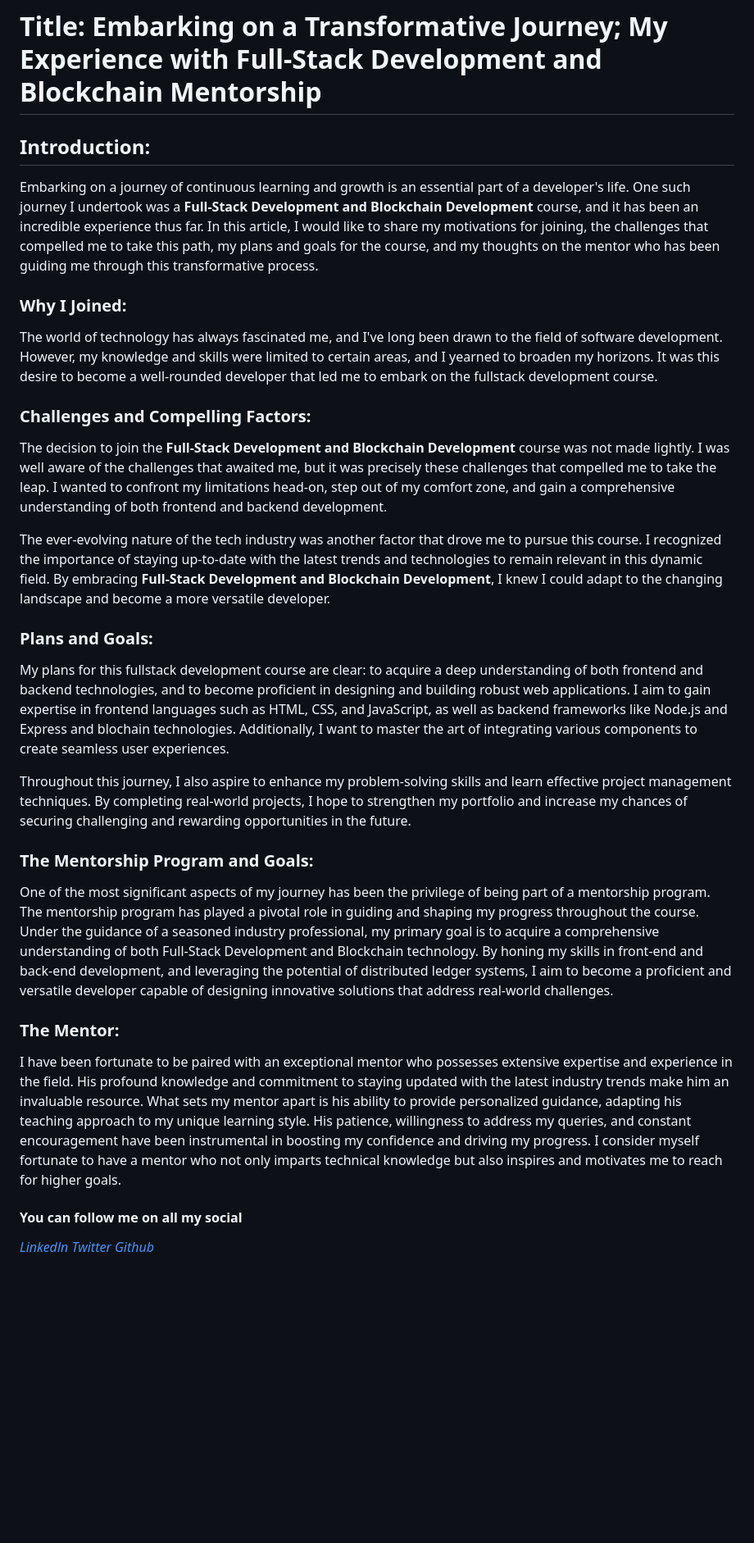
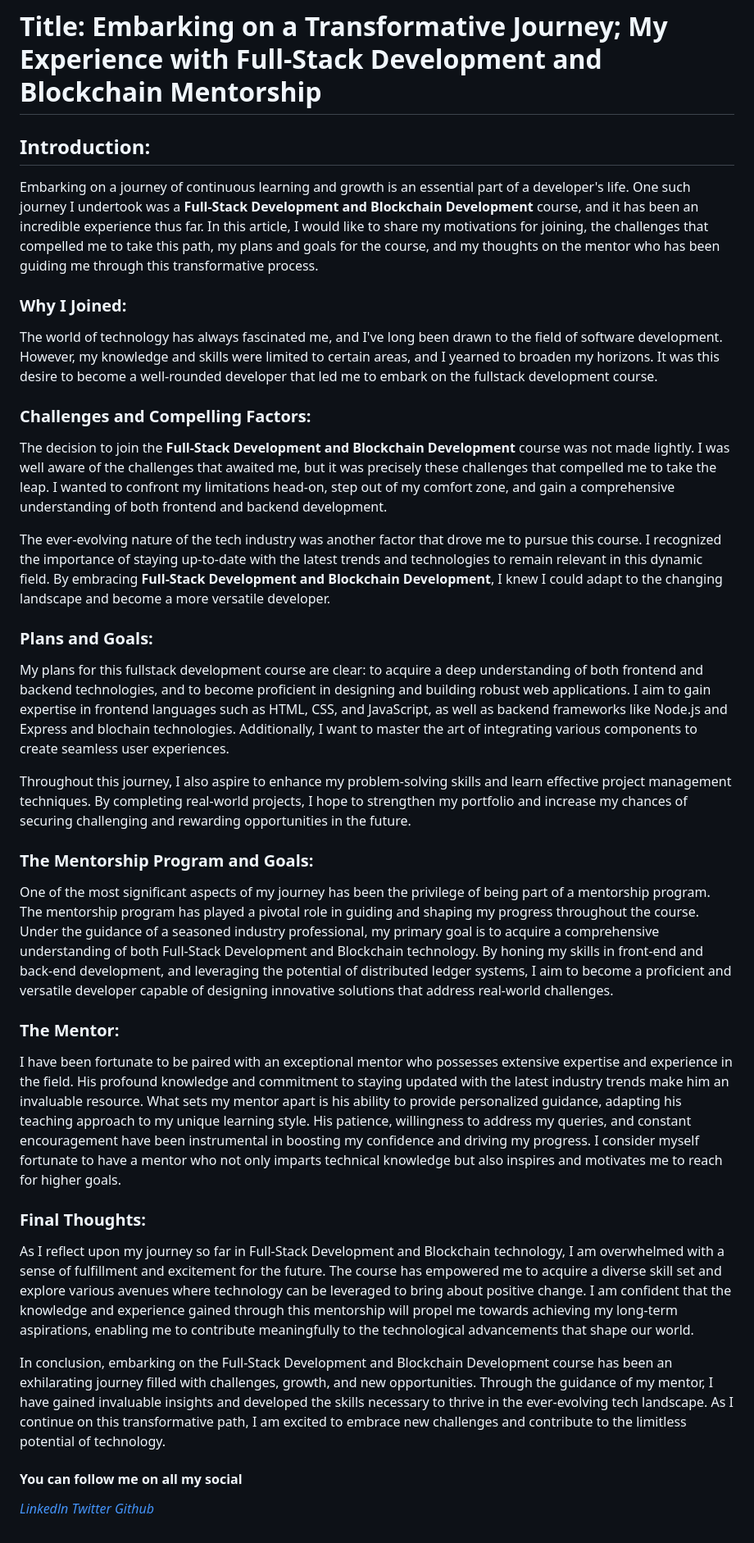
Before and after one commit to Tosmel2/Ultimate_FullStack_Mentorship, a Markdown page: Technical-writing/Transformative.md, the part around the change. Shown at 82% size. Rendered like a GitHub page; blank space fills up the shorter version.

Commit message:
Technical writing on Full-Stack Development and Blockchain Mentorship

```diff
--- a/Technical-writing/Transformative.md
+++ b/Technical-writing/Transformative.md
@@ -1,51 +1,26 @@
 # Title: Embarking on a Transformative Journey; My Experience with Full-Stack Development and Blockchain Mentorship
-
 ## Introduction:
 Embarking on a journey of continuous learning and growth is an essential part of a developer's life. One such journey I undertook was a **Full-Stack Development and Blockchain Development** course, and it has been an incredible experience thus far. In this article, I would like to share my motivations for joining, the challenges that compelled me to take this path, my plans and goals for the course, and my thoughts on the mentor who has been guiding me through this transformative process.
-
 ### Why I Joined:
 The world of technology has always fascinated me, and I've long been drawn to the field of software development. However, my knowledge and skills were limited to certain areas, and I yearned to broaden my horizons. It was this desire to become a well-rounded developer that led me to embark on the fullstack development course.
-
 ### Challenges and Compelling Factors:
 The decision to join the **Full-Stack Development and Blockchain Development** course was not made lightly. I was well aware of the challenges that awaited me, but it was precisely these challenges that compelled me to take the leap. I wanted to confront my limitations head-on, step out of my comfort zone, and gain a comprehensive understanding of both frontend and backend development.
 
 The ever-evolving nature of the tech industry was another factor that drove me to pursue this course. I recognized the importance of staying up-to-date with the latest trends and technologies to remain relevant in this dynamic field. By embracing **Full-Stack Development and Blockchain Development**, I knew I could adapt to the changing landscape and become a more versatile developer.
-
 ### Plans and Goals:
 My plans for this fullstack development course are clear: to acquire a deep understanding of both frontend and backend technologies, and to become proficient in designing and building robust web applications. I aim to gain expertise in frontend languages such as HTML, CSS, and JavaScript, as well as backend frameworks like Node.js and Express and blochain technologies. Additionally, I want to master the art of integrating various components to create seamless user experiences.
 
 Throughout this journey, I also aspire to enhance my problem-solving skills and learn effective project management techniques. By completing real-world projects, I hope to strengthen my portfolio and increase my chances of securing challenging and rewarding opportunities in the future.
-
 ### The Mentorship Program and Goals:
 One of the most significant aspects of my journey has been the privilege of being part of a mentorship program. The mentorship program has played a pivotal role in guiding and shaping my progress throughout the course. Under the guidance of a seasoned industry professional, my primary goal is to acquire a comprehensive understanding of both Full-Stack Development and Blockchain technology. By honing my skills in front-end and back-end development, and leveraging the potential of distributed ledger systems, I aim to become a proficient and versatile developer capable of designing innovative solutions that address real-world challenges.
-
 ### The Mentor:
 I have been fortunate to be paired with an exceptional mentor who possesses extensive expertise and experience in the field. His profound knowledge and commitment to staying updated with the latest industry trends make him an invaluable resource. What sets my mentor apart is his ability to provide personalized guidance, adapting his teaching approach to my unique learning style. His patience, willingness to address my queries, and constant encouragement have been instrumental in boosting my confidence and driving my progress. I consider myself fortunate to have a mentor who not only imparts technical knowledge but also inspires and motivates me to reach for higher goals.
+### Final Thoughts:
+As I reflect upon my journey so far in Full-Stack Development and Blockchain technology, I am overwhelmed with a sense of fulfillment and excitement for the future. The course has empowered me to acquire a diverse skill set and explore various avenues where technology can be leveraged to bring about positive change. I am confident that the knowledge and experience gained through this mentorship will propel me towards achieving my long-term aspirations, enabling me to contribute meaningfully to the technological advancements that shape our world.
+
+In conclusion, embarking on the Full-Stack Development and Blockchain Development course has been an exhilarating journey filled with challenges, growth, and new opportunities. Through the guidance of my mentor, I have gained invaluable insights and developed the skills necessary to thrive in the ever-evolving tech landscape. As I continue on this transformative path, I am excited to embrace new challenges and contribute to the limitless potential of technology.
 
 #### You can follow me on all my social
 *[Linkedln](https://www.linkedin.com/in/tosmel2/)*
 *[Twitter](https://www.twitter.com/tosmel2)*
 *[Github](https://www.github.com/tosmel2)*
-
-
-<!-- Title: Embarking on a Transformative Journey: My Experience with Full-Stack Development and Blockchain Mentorship
-
-Introduction:
-Every individual's professional journey is unique, shaped by their aspirations, interests, and the desire for continuous growth. For me, the decision to pursue a Full-Stack Development and Blockchain Development course was driven by a fascination for cutting-edge technology and a strong determination to explore its limitless potential. In this article, I will share the motivations behind my enrollment, the challenges I encountered, my goals for the mentorship program, and my thoughts on my esteemed mentor.
-
-Why I Joined:
-When I first encountered the world of technology, I was captivated by its ability to revolutionize industries and enhance the lives of individuals worldwide. This fascination compelled me to delve deeper into the intricacies of Full-Stack Development and Blockchain technology. Recognizing the growing demand for skilled professionals in these domains, I realized that acquiring expertise in these areas could offer endless opportunities for personal and professional growth. I was eager to embark on a journey that would empower me to contribute to the transformative power of technology.
-
-Challenges and Compelling Factors:
-Enrolling in a Full-Stack Development and Blockchain Development course was not without its challenges. Adapting to the fast-paced nature of the industry and staying updated with the ever-evolving technologies demanded constant dedication and perseverance. Additionally, comprehending complex concepts and mastering coding languages posed initial difficulties. However, the prospect of overcoming these challenges was immensely compelling, as it presented an opportunity to develop invaluable skills that are highly sought-after in today's digital landscape.
-
-The Mentorship Program and Goals:
-One of the most significant aspects of my journey has been the privilege of being part of a mentorship program. The mentorship program has played a pivotal role in guiding and shaping my progress throughout the course. Under the guidance of a seasoned industry professional, my primary goal is to acquire a comprehensive understanding of both Full-Stack Development and Blockchain technology. By honing my skills in front-end and back-end development, and leveraging the potential of distributed ledger systems, I aim to become a proficient and versatile developer capable of designing innovative solutions that address real-world challenges.
-
-The Mentor:
-I have been fortunate to be paired with an exceptional mentor who possesses extensive expertise and experience in the field. His profound knowledge and commitment to staying updated with the latest industry trends make him an invaluable resource. What sets my mentor apart is his ability to provide personalized guidance, adapting his teaching approach to my unique learning style. His patience, willingness to address my queries, and constant encouragement have been instrumental in boosting my confidence and driving my progress. I consider myself fortunate to have a mentor who not only imparts technical knowledge but also inspires and motivates me to reach for higher goals.
-
-Final Thoughts:
-As I reflect upon my journey so far in Full-Stack Development and Blockchain technology, I am overwhelmed with a sense of fulfillment and excitement for the future. The course has empowered me to acquire a diverse skill set and explore various avenues where technology can be leveraged to bring about positive change. I am confident that the knowledge and experience gained through this mentorship will propel me towards achieving my long-term aspirations, enabling me to contribute meaningfully to the technological advancements that shape our world.
-
-In conclusion, embarking on the Full-Stack Development and Blockchain Development course has been an exhilarating journey filled with challenges, growth, and new opportunities. Through the guidance of my mentor, I have gained invaluable insights and developed the skills necessary to thrive in the ever-evolving tech landscape. As I continue on this transformative path, I am excited to embrace new challenges and contribute to the limitless potential of technology. -->
```
